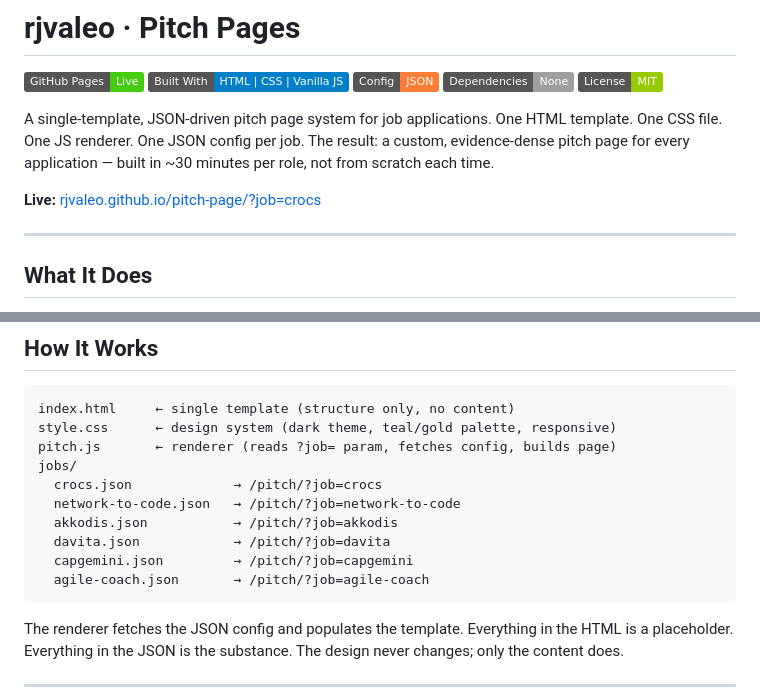
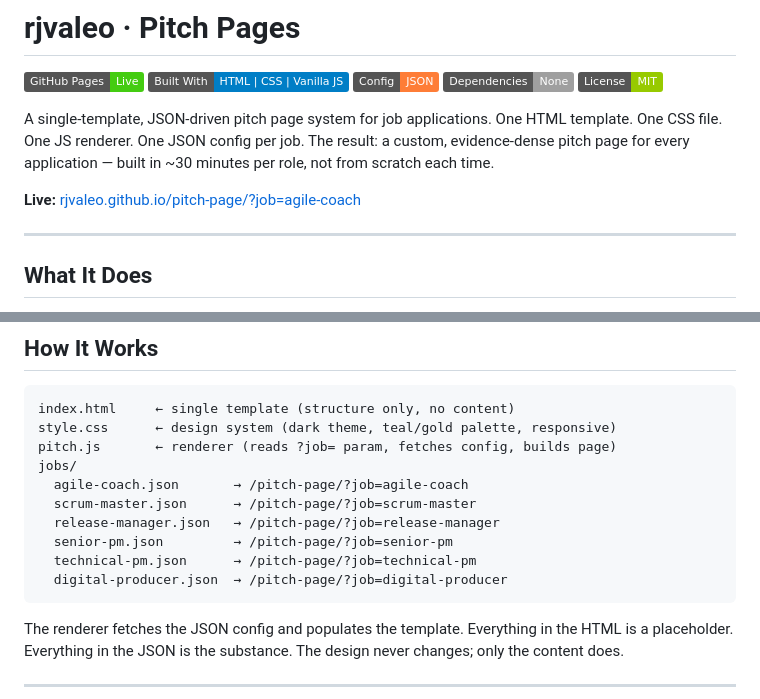
Before and after one commit to rjvaleo/pitch-page, a Markdown page: README.md, 2 parts joined by grey strips. Rendered like a GitHub page; badges without logos.

````diff
--- a/README.md
+++ b/README.md
@@ -8,7 +8,7 @@
 
 A single-template, JSON-driven pitch page system for job applications. One HTML template. One CSS file. One JS renderer. One JSON config per job. The result: a custom, evidence-dense pitch page for every application — built in ~30 minutes per role, not from scratch each time.
 
-**Live:** [rjvaleo.github.io/pitch-page/?job=crocs](https://rjvaleo.github.io/pitch-page/?job=crocs)
+**Live:** [rjvaleo.github.io/pitch-page/?job=agile-coach](https://rjvaleo.github.io/pitch-page/?job=agile-coach)
 
 ---
 
@@ -37,12 +37,12 @@ index.html     ← single template (structure only, no content)
 style.css      ← design system (dark theme, teal/gold palette, responsive)
 pitch.js       ← renderer (reads ?job= param, fetches config, builds page)
 jobs/
-  crocs.json             → /pitch/?job=crocs
-  network-to-code.json   → /pitch/?job=network-to-code
-  akkodis.json           → /pitch/?job=akkodis
-  davita.json            → /pitch/?job=davita
-  capgemini.json         → /pitch/?job=capgemini
-  agile-coach.json       → /pitch/?job=agile-coach
+  agile-coach.json       → /pitch-page/?job=agile-coach
+  scrum-master.json      → /pitch-page/?job=scrum-master
+  release-manager.json   → /pitch-page/?job=release-manager
+  senior-pm.json         → /pitch-page/?job=senior-pm
+  technical-pm.json      → /pitch-page/?job=technical-pm
+  digital-producer.json  → /pitch-page/?job=digital-producer
 ```
 
 The renderer fetches the JSON config and populates the template. Everything in the HTML is a placeholder. Everything in the JSON is the substance. The design never changes; only the content does.
````
